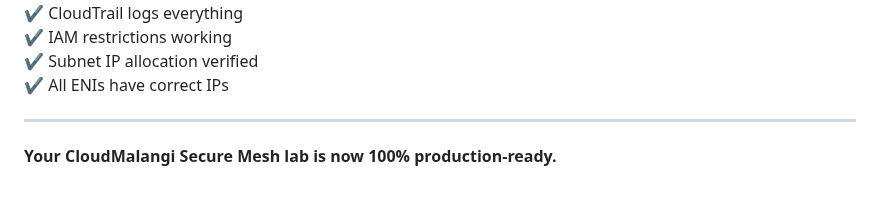
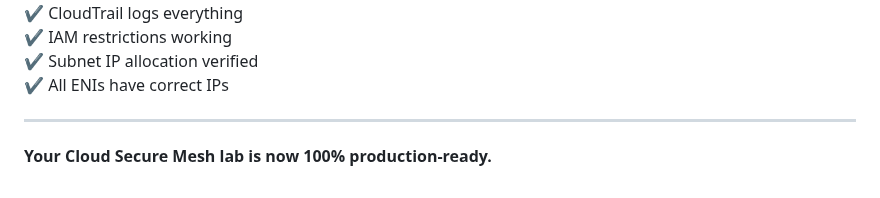
Before and after one commit to awsrmmustansarjavaid/aws-research-study, a Markdown page: AWS-Labs-AWS-Labs-Guide/aws-tgw-serverless-lab/aws-tgw-serverless-lab.md, the part around the change. GitHub-like rendering.

```diff
--- a/AWS-Labs-AWS-Labs-Guide/aws-tgw-serverless-lab/aws-tgw-serverless-lab.md
+++ b/AWS-Labs-AWS-Labs-Guide/aws-tgw-serverless-lab/aws-tgw-serverless-lab.md
@@ -651,4 +651,4 @@ Only works if NAT GW exists.
 
 ---
 
-**Your CloudMalangi Secure Mesh lab is now 100% production‑ready.**
+**Your Cloud Secure Mesh lab is now 100% production‑ready.**
```
